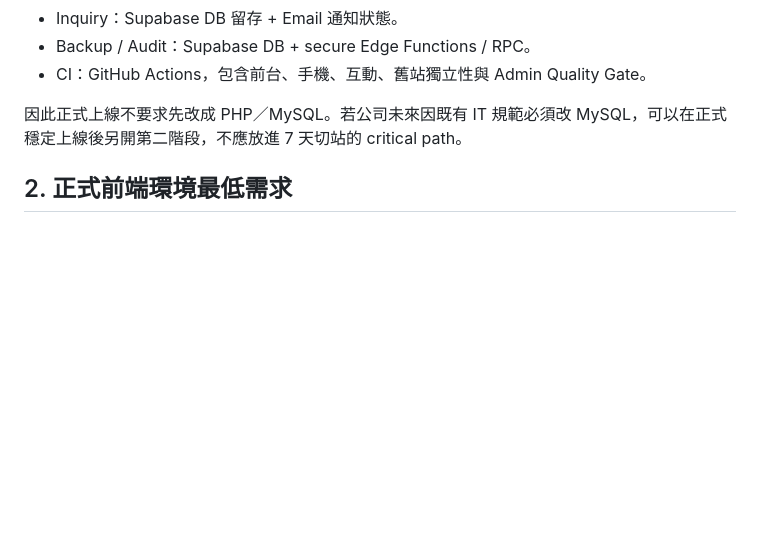
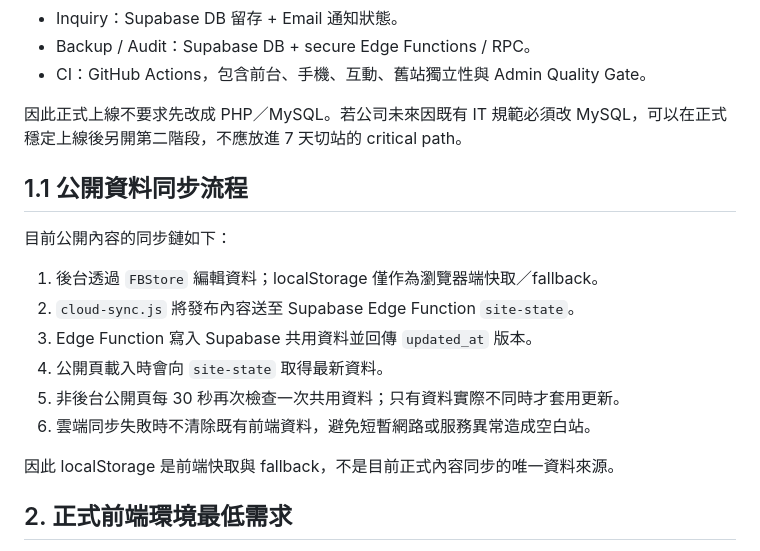
Before and after one commit to YKC1117/far-beyound-website, a Markdown page: PRODUCTION.md, the part around the change. Rendered like a GitHub page; blank space fills up the shorter version.

Commit message:
補充正式站 Supabase 資料同步流程

```diff
--- a/PRODUCTION.md
+++ b/PRODUCTION.md
@@ -17,6 +17,19 @@
 - CI：GitHub Actions，包含前台、手機、互動、舊站獨立性與 Admin Quality Gate。
 
 因此正式上線不要求先改成 PHP／MySQL。若公司未來因既有 IT 規範必須改 MySQL，可以在正式穩定上線後另開第二階段，不應放進 7 天切站的 critical path。
+
+## 1.1 公開資料同步流程
+
+目前公開內容的同步鏈如下：
+
+1. 後台透過 `FBStore` 編輯資料；localStorage 僅作為瀏覽器端快取／fallback。
+2. `cloud-sync.js` 將發布內容送至 Supabase Edge Function `site-state`。
+3. Edge Function 寫入 Supabase 共用資料並回傳 `updated_at` 版本。
+4. 公開頁載入時會向 `site-state` 取得最新資料。
+5. 非後台公開頁每 30 秒再次檢查一次共用資料；只有資料實際不同時才套用更新。
+6. 雲端同步失敗時不清除既有前端資料，避免短暫網路或服務異常造成空白站。
+
+因此 localStorage 是前端快取與 fallback，不是目前正式內容同步的唯一資料來源。
 
 ## 2. 正式前端環境最低需求
 
```
